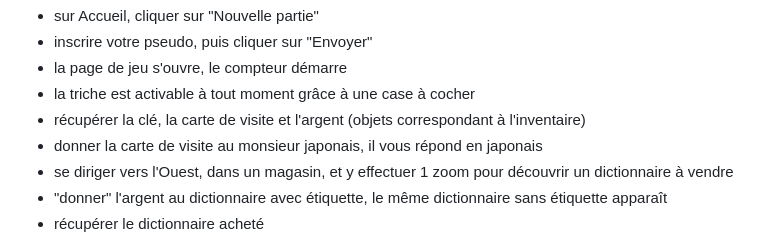
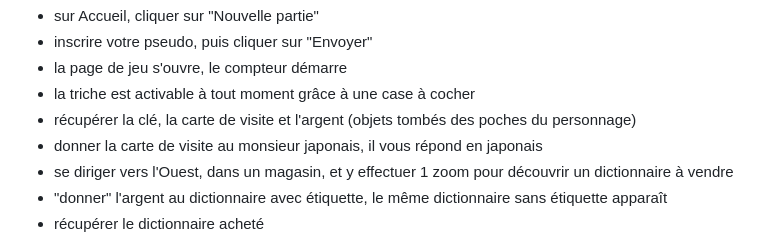
Before and after one commit to LiliaCampo/EscapeGame, a Markdown page: README.md, the part around the change. Rendered like a GitHub page.

```diff
--- a/README.md
+++ b/README.md
@@ -55,7 +55,7 @@ Déroulement du jeu :
 - inscrire votre pseudo, puis cliquer sur "Envoyer"
 - la page de jeu s'ouvre, le compteur démarre
 - la triche est activable à tout moment grâce à une case à cocher
-- récupérer la clé, la carte de visite et l'argent (objets correspondant à l'inventaire)
+- récupérer la clé, la carte de visite et l'argent (objets tombés des poches du personnage)
 - donner la carte de visite au monsieur japonais, il vous répond en japonais
 - se diriger vers l'Ouest, dans un magasin, et y effectuer 1 zoom pour découvrir un dictionnaire à vendre
 - "donner" l'argent au dictionnaire avec étiquette, le même dictionnaire sans étiquette apparaît
```
